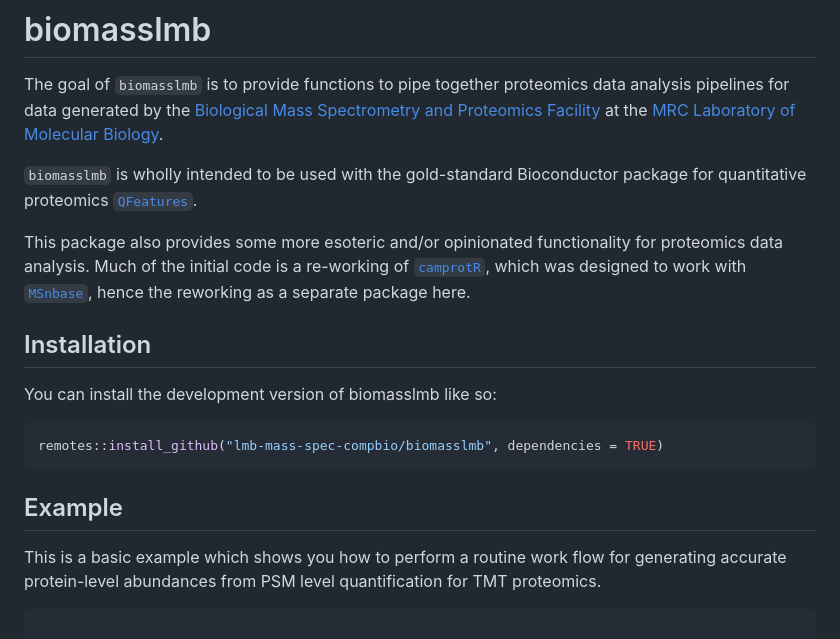
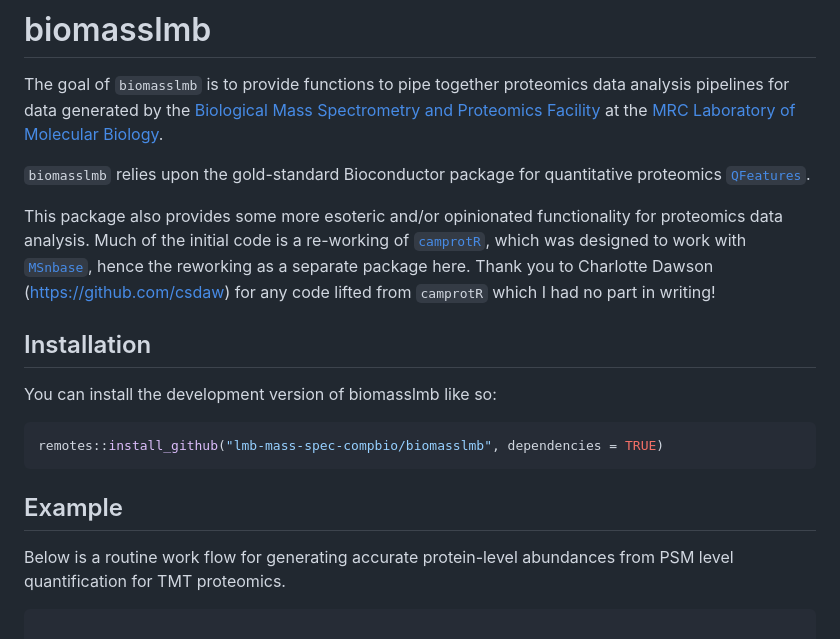
Before and after one commit to lmb-mass-spec-compbio/biomasslmb, a Markdown page: README.md, the part around the change. GitHub-like rendering.

````diff
--- a/README.md
+++ b/README.md
@@ -6,9 +6,9 @@
 
 The goal of `biomasslmb` is to provide functions to pipe together proteomics data analysis pipelines for data generated by the [Biological Mass Spectrometry and Proteomics Facility](https://www2.mrc-lmb.cam.ac.uk/research/scientific-facilities-and-support-services/mass-spectrometry-home/) at the [MRC Laboratory of Molecular Biology](https://www2.mrc-lmb.cam.ac.uk/).
 
-`biomasslmb` is wholly intended to be used with the gold-standard Bioconductor package for quantitative proteomics [`QFeatures`](https://www.bioconductor.org/packages/release/bioc/html/QFeatures.html).
+`biomasslmb` relies upon the gold-standard Bioconductor package for quantitative proteomics [`QFeatures`](https://www.bioconductor.org/packages/release/bioc/html/QFeatures.html).
 
-This package also provides some more esoteric and/or opinionated functionality for proteomics data analysis. Much of the initial code is a re-working of [`camprotR`](https://github.com/CambridgeCentreForProteomics/camprotR), which was designed to work with [`MSnbase`](https://bioconductor.org/packages/release/bioc/html/MSnbase.html), hence the reworking as a separate package here.
+This package also provides some more esoteric and/or opinionated functionality for proteomics data analysis. Much of the initial code is a re-working of [`camprotR`](https://github.com/CambridgeCentreForProteomics/camprotR), which was designed to work with [`MSnbase`](https://bioconductor.org/packages/release/bioc/html/MSnbase.html), hence the reworking as a separate package here. Thank you to Charlotte Dawson (https://github.com/csdaw) for any code lifted from `camprotR` which I had no part in writing!
 
 ## Installation
 
@@ -20,7 +20,7 @@ remotes::install_github("lmb-mass-spec-compbio/biomasslmb", dependencies = TRUE)
 
 ## Example
 
-This is a basic example which shows you how to perform a routine work flow for generating
+Below is a routine work flow for generating
 accurate protein-level abundances from PSM level quantification for TMT proteomics.
 
 ``` r
````
